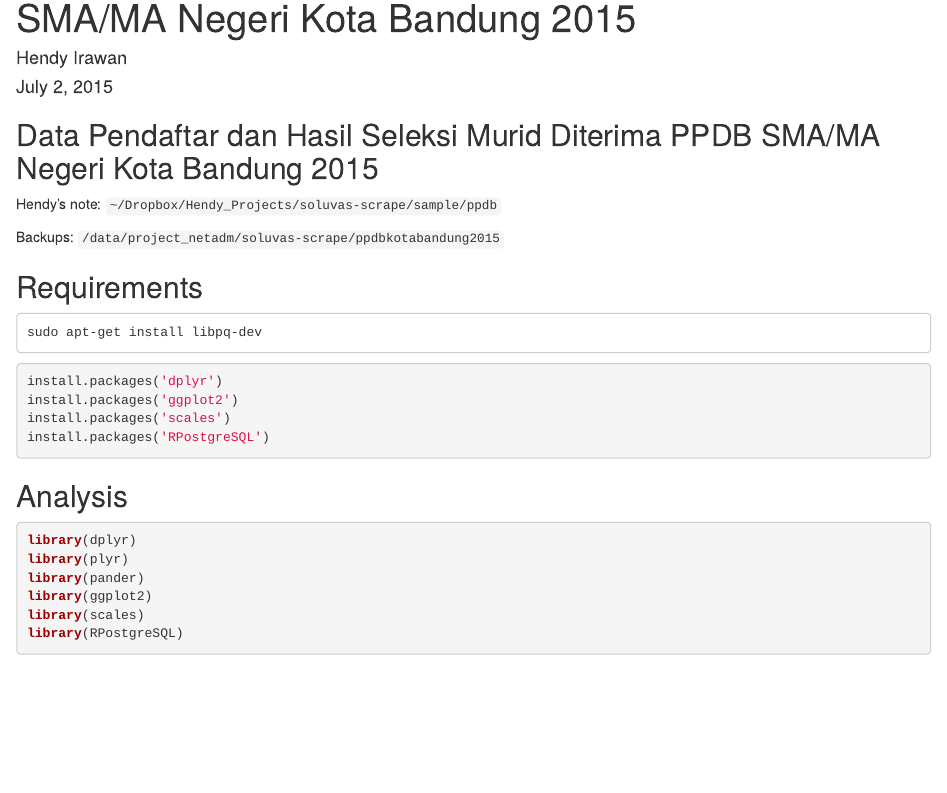
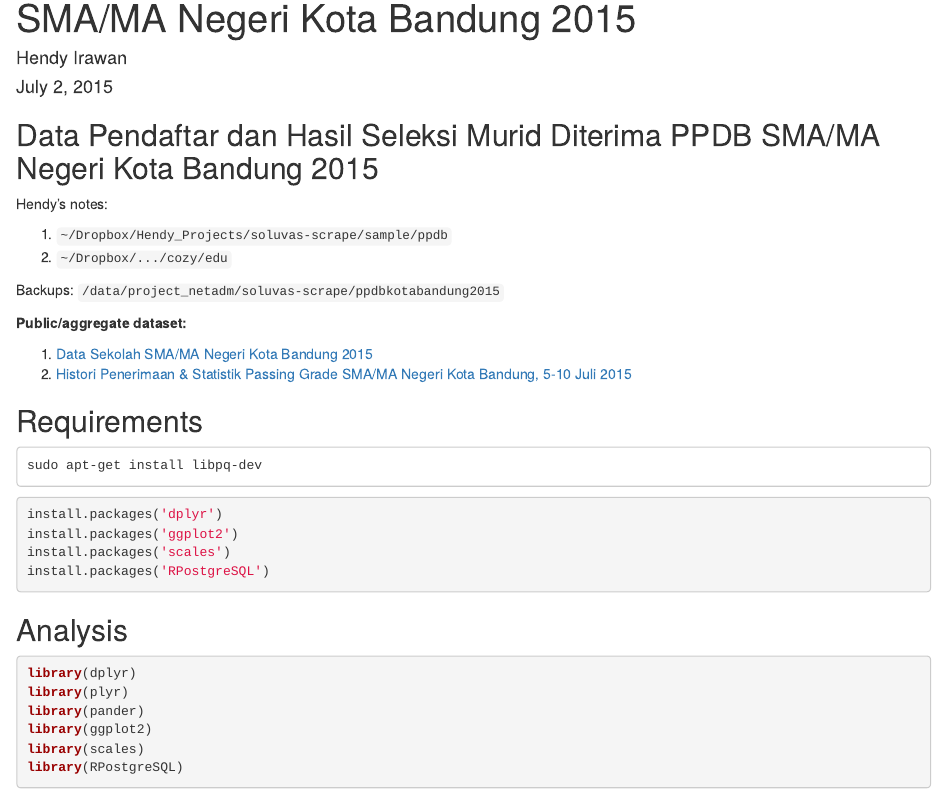
Before and after one commit to ceefour/edu-stats, an R Markdown document (filtered-ppdb-sma-kotabandung-2015.Rmd): the page in a window 1100 px wide, from 70 px down. Rendered offline with R 4.5, knitr and Pandoc, with nearby package versions; some code elsewhere in the file could not run offline.

Commit message:
Public/aggregate Dataset

```diff
--- a/filtered-ppdb-sma-kotabandung-2015.Rmd
+++ b/filtered-ppdb-sma-kotabandung-2015.Rmd
@@ -9,9 +9,17 @@ output:
 
 ## Data Pendaftar dan Hasil Seleksi Murid Diterima PPDB SMA/MA Negeri Kota Bandung 2015
 
-Hendy's note: `~/Dropbox/Hendy_Projects/soluvas-scrape/sample/ppdb`
+Hendy's notes:
+
+1. `~/Dropbox/Hendy_Projects/soluvas-scrape/sample/ppdb`
+2. `~/Dropbox/.../cozy/edu`
 
 Backups: `/data/project_netadm/soluvas-scrape/ppdbkotabandung2015`
+
+**Public/aggregate dataset:**
+
+1. [Data Sekolah SMA/MA Negeri Kota Bandung 2015](school.xlsx)
+2. [Histori Penerimaan & Statistik Passing Grade SMA/MA Negeri Kota Bandung, 5-10 Juli 2015](optionapplicantsnapshot_curated_2015-07-10.xlsx)
 
 ## Requirements
 
```
Also changed, not shown: filtered-ppdb-sma-kotabandung-2015_files/figure-html/unnamed-chunk-4-1.png, filtered-ppdb-sma-kotabandung-2015_files/figure-html/unnamed-chunk-4-10.png, filtered-ppdb-sma-kotabandung-2015_files/figure-html/unnamed-chunk-4-11.png, filtered-ppdb-sma-kotabandung-2015_files/figure-html/unnamed-chunk-4-12.png, filtered-ppdb-sma-kotabandung-2015_files/figure-html/unnamed-chunk-4-13.png, filtered-ppdb-sma-kotabandung-2015_files/figure-html/unnamed-chunk-4-14.png, filtered-ppdb-sma-kotabandung-2015_files/figure-html/unnamed-chunk-4-15.png, filtered-ppdb-sma-kotabandung-2015_files/figure-html/unnamed-chunk-4-16.png, filtered-ppdb-sma-kotabandung-2015_files/figure-html/unnamed-chunk-4-17.png, filtered-ppdb-sma-kotabandung-2015_files/figure-html/unnamed-chunk-4-18.png, filtered-ppdb-sma-kotabandung-2015_files/figure-html/unnamed-chunk-4-19.png, filtered-ppdb-sma-kotabandung-2015_files/figure-html/unnamed-chunk-4-2.png, filtered-ppdb-sma-kotabandung-2015_files/figure-html/unnamed-chunk-4-20.png, filtered-ppdb-sma-kotabandung-2015_files/figure-html/unnamed-chunk-4-21.png, 36 more files, 10 other files.
